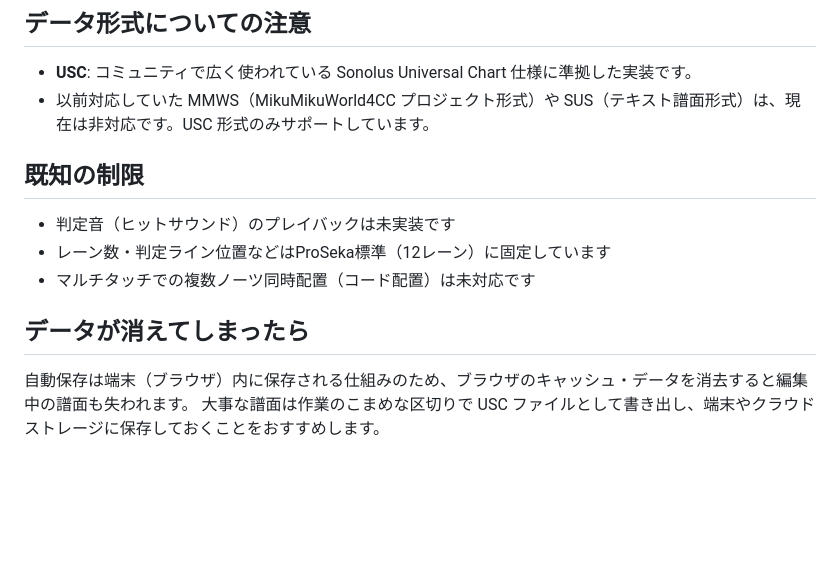
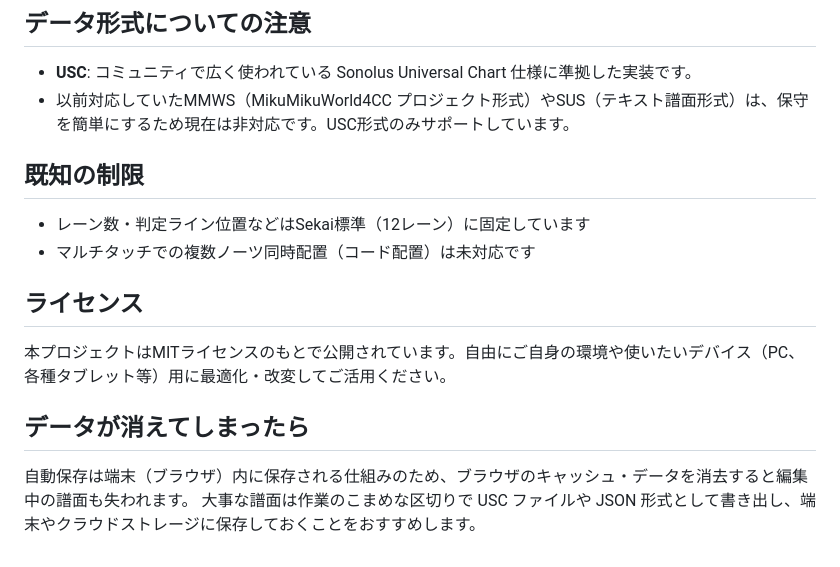
Before and after one commit to itx42c3/MukuMukuWorld, a Markdown page: README.md, the part around one of its changes. Drawn GitHub-style; blank space fills up the shorter version.

```diff
--- a/README.md
+++ b/README.md
@@ -89,15 +88,18 @@ https://mukumuku.netlify.app
 ## データ形式についての注意
 
 - **USC**: コミュニティで広く使われている Sonolus Universal Chart 仕様に準拠した実装です。
-- 以前対応していた MMWS（MikuMikuWorld4CC プロジェクト形式）や SUS（テキスト譜面形式）は、現在は非対応です。USC 形式のみサポートしています。
+- 以前対応していたMMWS（MikuMikuWorld4CC プロジェクト形式）やSUS（テキスト譜面形式）は、保守を簡単にするため現在は非対応です。USC形式のみサポートしています。
 
 ## 既知の制限
 
-- 判定音（ヒットサウンド）のプレイバックは未実装です
-- レーン数・判定ライン位置などはProSeka標準（12レーン）に固定しています
+- レーン数・判定ライン位置などはSekai標準（12レーン）に固定しています
 - マルチタッチでの複数ノーツ同時配置（コード配置）は未対応です
+
+## ライセンス
+
+本プロジェクトはMITライセンスのもとで公開されています。自由にご自身の環境や使いたいデバイス（PC、各種タブレット等）用に最適化・改変してご活用ください。
 
 ## データが消えてしまったら
 
 自動保存は端末（ブラウザ）内に保存される仕組みのため、ブラウザのキャッシュ・データを消去すると編集中の譜面も失われます。
-大事な譜面は作業のこまめな区切りで USC ファイルとして書き出し、端末やクラウドストレージに保存しておくことをおすすめします。
+大事な譜面は作業のこまめな区切りで USC ファイルや JSON 形式として書き出し、端末やクラウドストレージに保存しておくことをおすすめします。
```
Also changed, not shown: other parts of README.md (+14 -15 lines).
